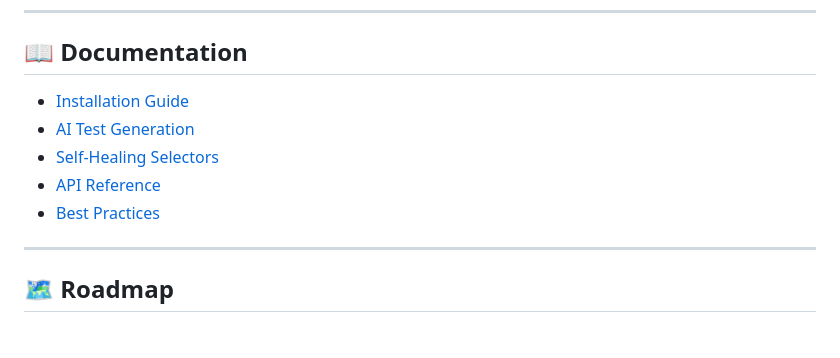
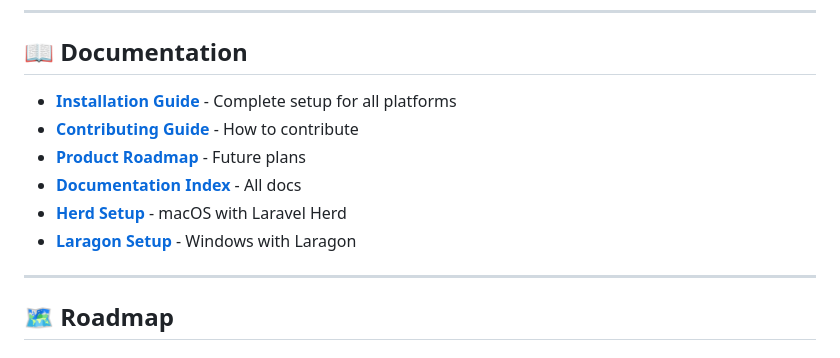
Before and after one commit to blackbuble/qraft, a Markdown page: README.md, the part around the change. GitHub-like rendering.

Commit message:
docs: fix documentation links in README to point to docs folder

```diff
--- a/README.md
+++ b/README.md
@@ -177,11 +177,12 @@ php artisan qraft:run --scenario=123
 
 ## 📖 Documentation
 
-- [Installation Guide](docs/installation.md)
-- [AI Test Generation](docs/ai-generation.md)
-- [Self-Healing Selectors](docs/self-healing.md)
-- [API Reference](docs/api.md)
-- [Best Practices](docs/best-practices.md)
+- **[Installation Guide](docs/INSTALLATION.md)** - Complete setup for all platforms
+- **[Contributing Guide](docs/CONTRIBUTING.md)** - How to contribute
+- **[Product Roadmap](docs/ROADMAP.md)** - Future plans
+- **[Documentation Index](docs/DOCUMENTATION_INDEX.md)** - All docs
+- **[Herd Setup](docs/SETUP_HERD.md)** - macOS with Laravel Herd
+- **[Laragon Setup](docs/SETUP_LARAGON.md)** - Windows with Laragon
 
 ---
 
```
